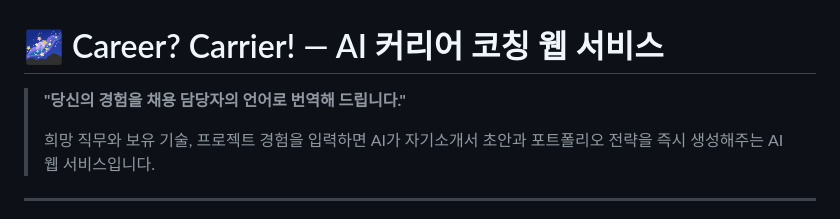
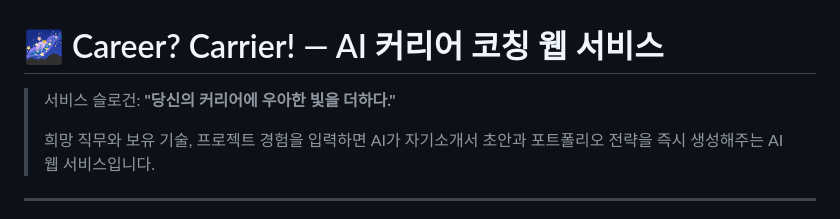
Before and after one commit to swmilk4u/N2_A1-3, a Markdown page: README.md, the part around the change. Rendered like a GitHub page.

Commit message:
docs: README 서비스 슬로건 수정

```diff
--- a/README.md
+++ b/README.md
@@ -1,6 +1,6 @@
 # 🌌 Career? Carrier! — AI 커리어 코칭 웹 서비스
 
-> **"당신의 경험을 채용 담당자의 언어로 번역해 드립니다."**
+> 서비스 슬로건: **"당신의 커리어에 우아한 빛을 더하다."**
 >
 > 희망 직무와 보유 기술, 프로젝트 경험을 입력하면 AI가 자기소개서 초안과 포트폴리오 전략을 즉시 생성해주는 AI 웹 서비스입니다.
 
```
